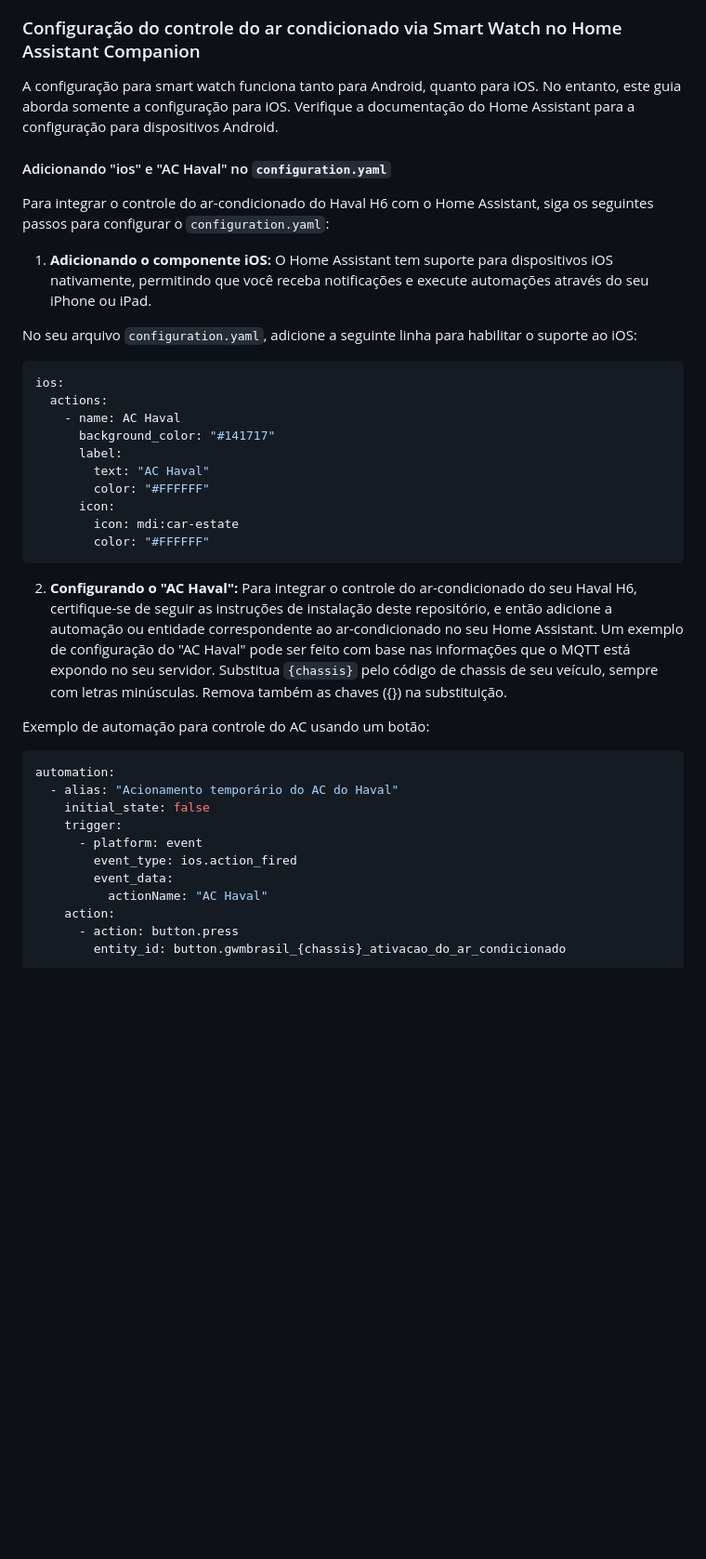
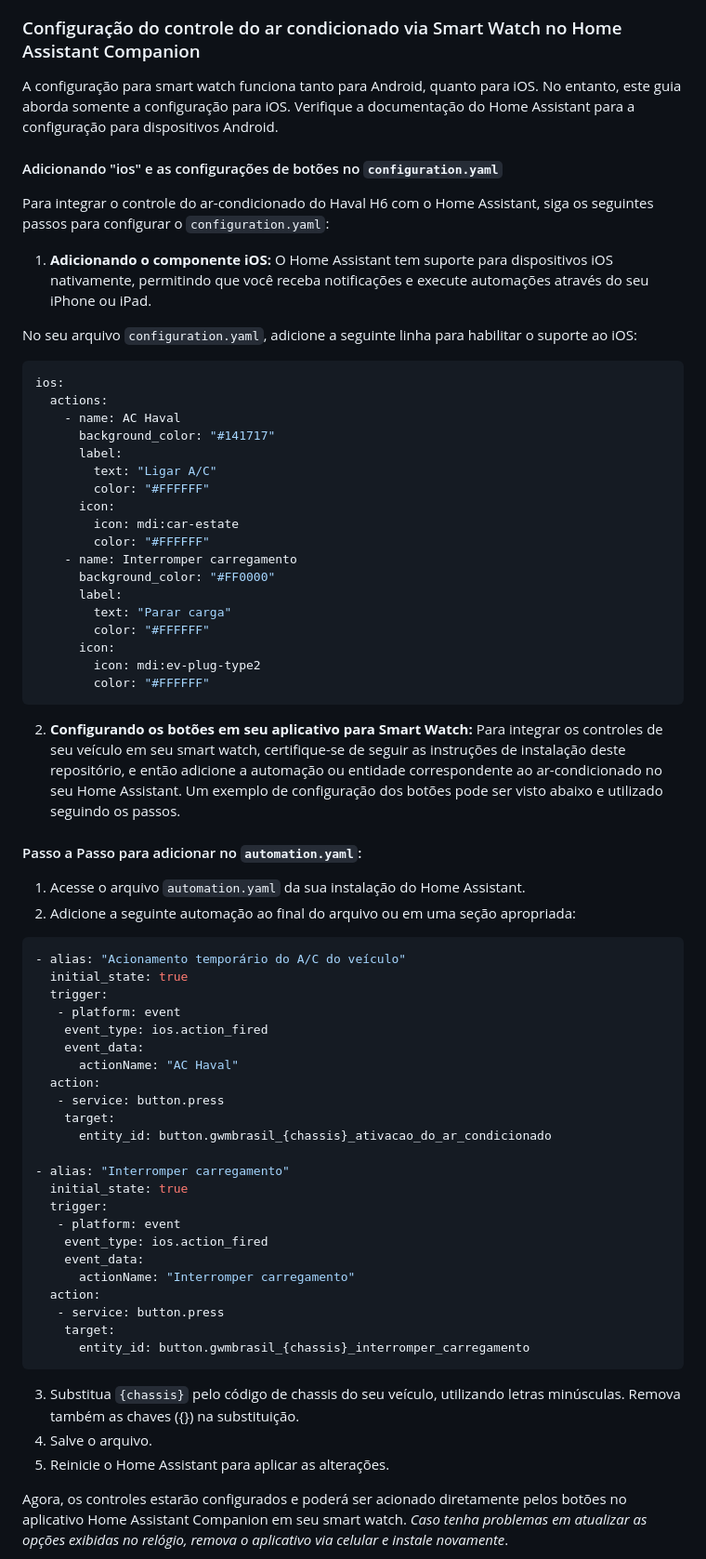
Before and after one commit to havaleiros/hassio-haval-h6-to-mqtt, a Markdown page: haval-h6-mqtt/README.md, the part around one of its changes. Shown at 93% size. GitHub-like rendering; blank space fills up the shorter version.

````diff
--- a/haval-h6-mqtt/README.md
+++ b/haval-h6-mqtt/README.md
@@ -219,9 +255,10 @@ Nota: Caso a pressão dos pneus seja exibida com a unidade de medida `kPa`, toqu
 
 ### Configuração do controle do ar condicionado via Smart Watch no Home Assistant Companion
 
-A configuração para smart watch funciona tanto para Android, quanto para iOS. No entanto, este guia aborda somente a configuração para iOS. Verifique a documentação do Home Assistant para a configuração para dispositivos Android.
+A configuração para smart watch funciona tanto para Android, quanto para iOS. No entanto, este guia aborda somente a configuração para iOS.
+Verifique a documentação do Home Assistant para a configuração para dispositivos Android.
 
-#### Adicionando "ios" e "AC Haval" no `configuration.yaml`
+#### Adicionando "ios" e as configurações de botões no `configuration.yaml`
 
 Para integrar o controle do ar-condicionado do Haval H6 com o Home Assistant, siga os seguintes passos para configurar o `configuration.yaml`:
 
@@ -236,31 +273,58 @@ ios:
     - name: AC Haval
       background_color: "#141717"
       label:
-        text: "AC Haval"
+        text: "Ligar A/C"
         color: "#FFFFFF"
       icon:
         icon: mdi:car-estate
         color: "#FFFFFF"
+    - name: Interromper carregamento
+      background_color: "#FF0000"
+      label:
+        text: "Parar carga"
+        color: "#FFFFFF"
+      icon:
+        icon: mdi:ev-plug-type2
+        color: "#FFFFFF"
 ```
 
-2. **Configurando o "AC Haval":**
-Para integrar o controle do ar-condicionado do seu Haval H6, certifique-se de seguir as instruções de instalação deste repositório, e então adicione a automação ou entidade correspondente ao ar-condicionado no seu Home Assistant. Um exemplo de configuração do "AC Haval" pode ser feito com base nas informações que o MQTT está expondo no seu servidor.
-Substitua `{chassis}` pelo código de chassis de seu veículo, sempre com letras minúsculas. Remova também as chaves ({}) na substituição.
+2. **Configurando os botões em seu aplicativo para Smart Watch:**
+Para integrar os controles de seu veículo em seu smart watch, certifique-se de seguir as instruções de instalação deste repositório, e então adicione a automação ou entidade correspondente ao ar-condicionado no seu Home Assistant. Um exemplo de configuração dos botões pode ser visto abaixo e utilizado seguindo os passos.
 
-Exemplo de automação para controle do AC usando um botão:
-```yaml
-automation:
-  - alias: "Acionamento temporário do AC do Haval"
-    initial_state: false
+#### Passo a Passo para adicionar no `automation.yaml`:
+
+1. Acesse o arquivo `automation.yaml` da sua instalação do Home Assistant.
+2. Adicione a seguinte automação ao final do arquivo ou em uma seção apropriada:
+  ```yaml
+  - alias: "Acionamento temporário do A/C do veículo"
+    initial_state: true
     trigger:
-      - platform: event
-        event_type: ios.action_fired
-        event_data:
-          actionName: "AC Haval"
+     - platform: event
+      event_type: ios.action_fired
+      event_data:
+        actionName: "AC Haval"
     action:
-      - action: button.press
+     - service: button.press
+      target:
         entity_id: button.gwmbrasil_{chassis}_ativacao_do_ar_condicionado
-```
+
+  - alias: "Interromper carregamento"
+    initial_state: true
+    trigger:
+     - platform: event
+      event_type: ios.action_fired
+      event_data:
+        actionName: "Interromper carregamento"
+    action:
+     - service: button.press
+      target:
+        entity_id: button.gwmbrasil_{chassis}_interromper_carregamento
+  ```
+3. Substitua `{chassis}` pelo código de chassis do seu veículo, utilizando letras minúsculas. Remova também as chaves ({}) na substituição.
+4. Salve o arquivo.
+5. Reinicie o Home Assistant para aplicar as alterações.
+
+Agora, os controles estarão configurados e poderá ser acionado diretamente pelos botões no aplicativo Home Assistant Companion em seu smart watch. _Caso tenha problemas em atualizar as opções exibidas no relógio, remova o aplicativo via celular e instale novamente_.
 
 ![Botão no Apple Watch](https://raw.githubusercontent.com/havaleiros/hassio-haval-h6-to-mqtt/main/haval-h6-mqtt/images/HA_Companion_watchOS.png)
 
````
Also changed, not shown: other parts of haval-h6-mqtt/README.md (+38 -2 lines), haval-h6-mqtt/CHANGELOG.md (+14 -0 lines), haval-h6-mqtt/images/HA_Companion_watchOS.png, haval-h6-mqtt/images/Havaleiros_logo_Quadrado.png, 10 other files.
